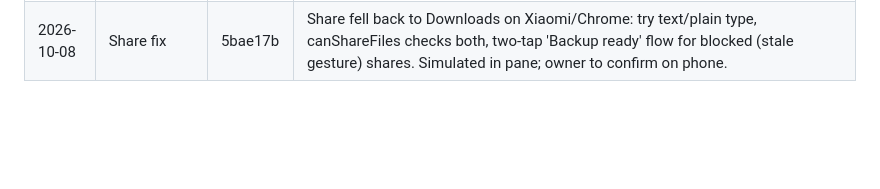
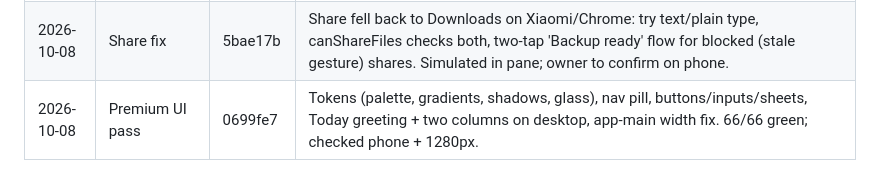
Before and after one commit to saadhassan04/GardenOS, a Markdown page: docs/PHASE2_HANDOFF.md, the part around the change. Rendered like a GitHub page; blank space fills up the shorter version.

Commit message:
docs: log premium UI pass in handoff
Co-Authored-By: Claude Sonnet 5.5 <noreply@anthropic.com>

```diff
--- a/docs/PHASE2_HANDOFF.md
+++ b/docs/PHASE2_HANDOFF.md
@@ -279,3 +279,4 @@ fertilizing data validator (old `{}` accepted, bad NPK rejected).
 | 2026-10-08 | UI polish | 15bb823 | Owner picked Today feel, plant rows/photos, motion; keep dark green. 66/66 green; phone-width check OK. Owner also wants phone+Mac synced: needs a decision (see chat). |
 | 2026-10-08 | Manual hand-off | 8e877f2 | Owner chose option 1 (phone master, manual to Mac). Send backup via share sheet on phone; 3-step guide in Settings. Share sheet only fallback-tested in pane (no navigator.canShare). |
 | 2026-10-08 | Share fix | 5bae17b | Share fell back to Downloads on Xiaomi/Chrome: try text/plain type, canShareFiles checks both, two-tap 'Backup ready' flow for blocked (stale gesture) shares. Simulated in pane; owner to confirm on phone. |
+| 2026-10-08 | Premium UI pass | 0699fe7 | Tokens (palette, gradients, shadows, glass), nav pill, buttons/inputs/sheets, Today greeting + two columns on desktop, app-main width fix. 66/66 green; checked phone + 1280px. |
```
